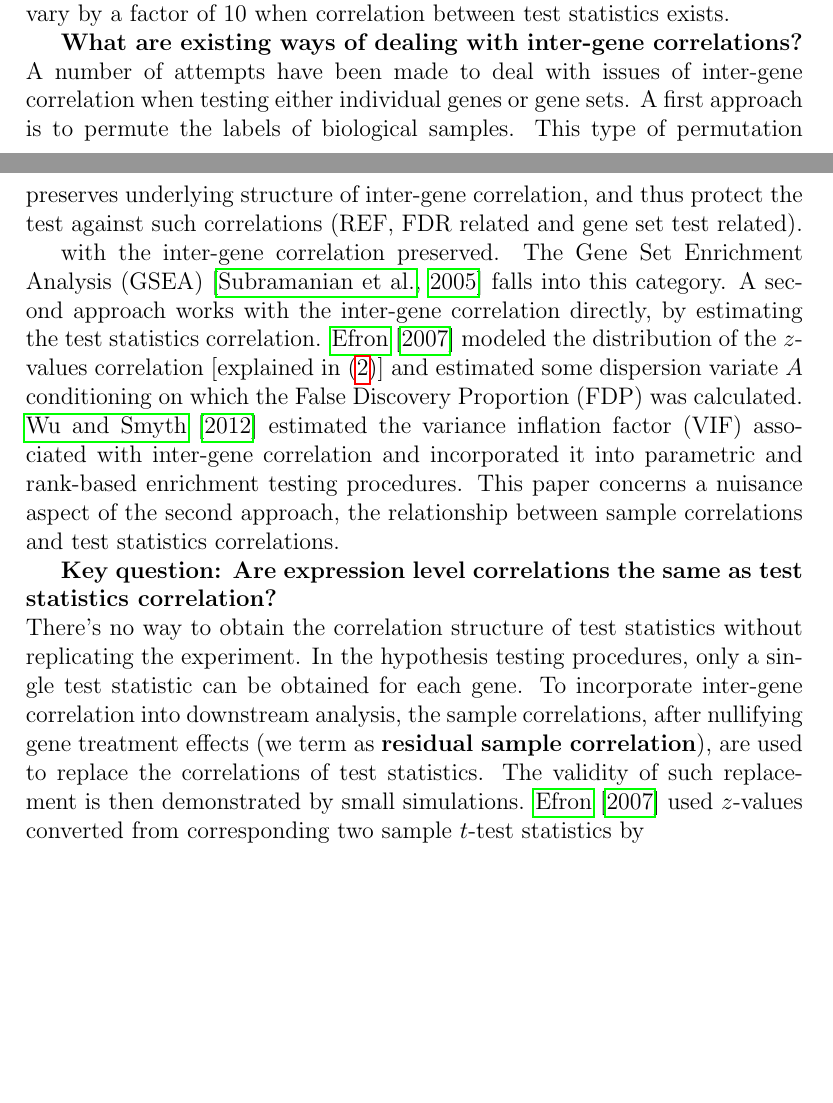
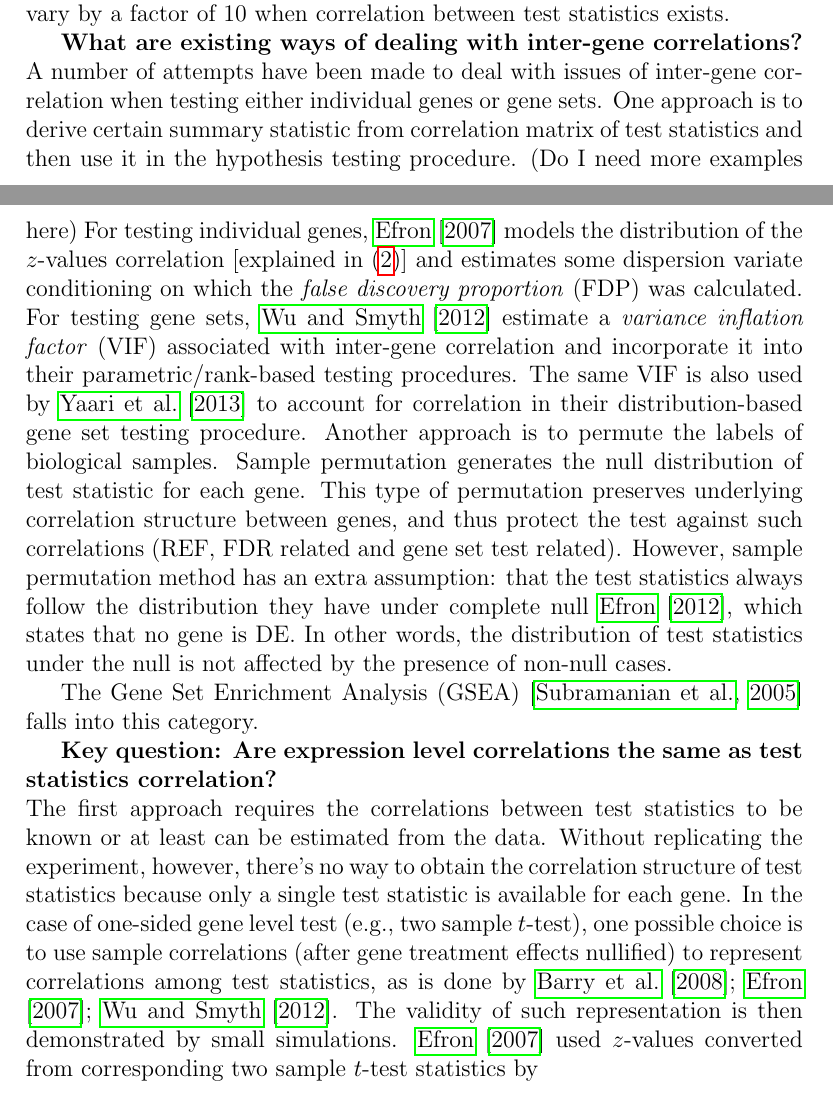
Before and after one commit to zhuob/CorrelatedTest, a LaTeX document (Manuscript/CorrelatedTest.tex): two parts of pages 2 and 3 of 19 before the commit and two parts of pages 2 and 3 of 20 after it, joined at a grey line, cut so that both start at the same text, the shorter picture padded with empty space. Compiled offline with pdfLaTeX.

Commit message:
ewrite the introduction version 1.1

```diff
--- a/Manuscript/CorrelatedTest.tex
+++ b/Manuscript/CorrelatedTest.tex
@@ -50,26 +50,13 @@
 	 actual FDR can easily vary by a factor of 10 when correlation between test statistics exists.
 
 	 \textbf{What are existing ways of dealing with inter-gene correlations?}\\
-	 A number of attempts have been made to deal with issues of inter-gene correlation when testing either individual genes or gene sets.  A first approach is to permute the labels of biological samples. This type of permutation preserves underlying structure of inter-gene correlation, and thus protect the test against such correlations (REF, FDR related and gene set test related).
+	 A number of attempts have been made to deal with issues of inter-gene correlation when testing either individual genes or gene sets. One approach is to derive certain summary statistic from correlation matrix of test statistics and then use it in the hypothesis testing procedure. (Do I need more examples here) For testing individual genes, \citet{efron2007correlation} models the distribution of the $z$-values correlation [explained in (\ref{t2z})] and estimates some dispersion variate conditioning on which the \textit{false discovery proportion} (FDP) was calculated. For testing gene sets, \citet{wu2012camera} estimate a \textit{variance inflation factor} (VIF) associated with inter-gene correlation and incorporate it into their parametric/rank-based testing procedures. The same VIF is also used by \citet{yaari2013quantitative} to account for correlation in their distribution-based gene set testing procedure. Another approach is to permute the labels of biological samples. Sample permutation generates the null distribution of test statistic for each gene.
+	 This type of permutation preserves underlying correlation structure between genes, and thus protect the test against such correlations (REF, FDR related and gene set test related). However, sample permutation method has an extra assumption: that the test statistics always follow the distribution they have under complete null \cite{efron2012large1}, which states that no gene is DE. In other words, the distribution of test statistics under the null is not affected by the presence of non-null cases.
 
-	 with the	inter-gene correlation preserved. The Gene Set Enrichment Analysis (GSEA)
-	\citep{subramanian2005gene} falls into this category. A second approach works with the inter-gene
-	correlation directly, by estimating the test statistics correlation. \citet{efron2007correlation}
-	modeled the distribution of the $z$-values correlation [explained in (\ref{t2z})] and estimated some
-	dispersion variate $A$ conditioning on which the False Discovery Proportion (FDP) was calculated.
-	\citet{wu2012camera} estimated the variance inflation factor (VIF) associated with inter-gene
-	correlation and incorporated it into parametric and rank-based enrichment testing procedures. This
-	paper concerns a nuisance aspect of the second approach, the relationship between sample
-	correlations and test statistics correlations.
+	  The Gene Set Enrichment Analysis (GSEA) \citep{subramanian2005gene} falls into this category.
 
 	\textbf{Key question: Are  expression level correlations the same as test statistics correlation?}\\
-	There's no way to obtain the correlation structure of test statistics without replicating the
-	experiment.
-	In the hypothesis testing procedures, only a single test statistic can be obtained for each gene. To
-	incorporate inter-gene correlation into downstream analysis,  the sample correlations, after
-	nullifying gene treatment effects (we term as \textbf{residual sample correlation}), are used to
-	replace the correlations of test statistics. The validity of such replacement is then demonstrated
-	by small simulations. \citet{efron2007correlation} used $z$-values converted from corresponding two
+	The first approach requires the correlations between test statistics to be known or at least can be estimated from the data. Without replicating the experiment, however, there's no way to obtain the correlation structure of test statistics because only a single test statistic is available for each gene. In the case of one-sided gene level test (e.g., two sample $t$-test), one possible choice is to use sample correlations (after gene treatment effects nullified) to represent correlations among test statistics, as is done by \citet{barry2008statistical, efron2007correlation, wu2012camera}. The validity of such representation is then demonstrated by small simulations. \citet{efron2007correlation} used $z$-values converted from corresponding two
 	sample $t$-test statistics by
 	\begin{equation}\label{t2z}
 		z  = \Phi^{-1}(G_0(t))
```
Also changed, not shown: Manuscript/mybib.bib (+31 -1 lines), Manuscript/CorrelatedTest.tex (2 more changed lines).
